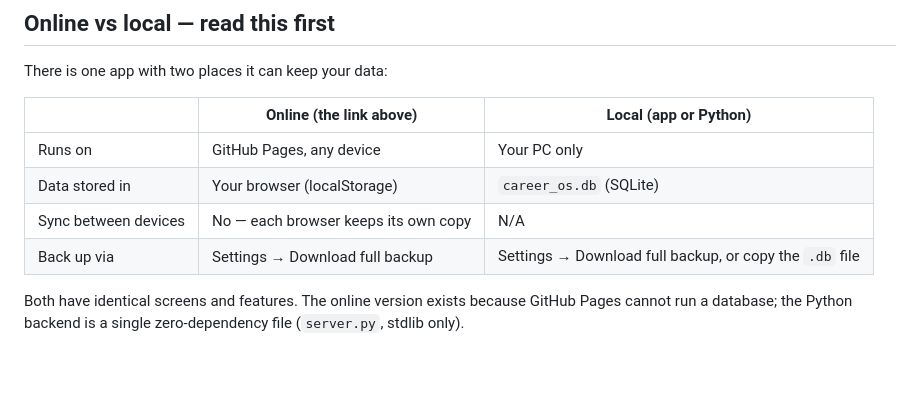
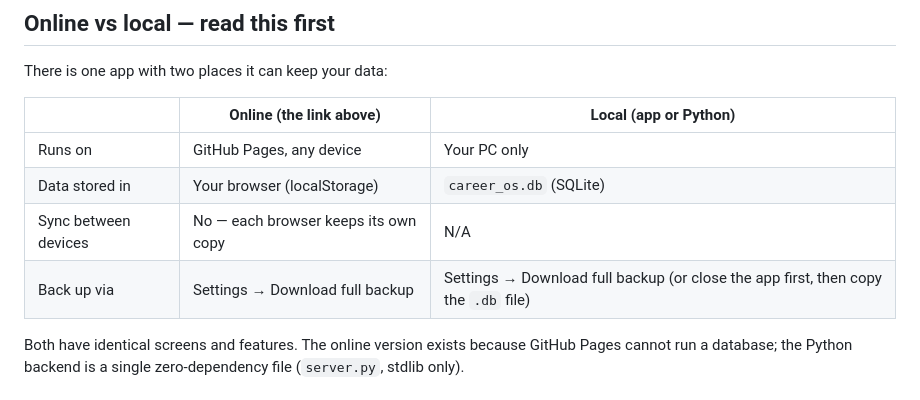
Before and after one commit to olu4wealth/career-os, a Markdown page: README.md, the part around the change. GitHub-like rendering; blank space fills up the shorter version.

Commit message:
Docs: close app before db file copy; news feed guide

```diff
--- a/README.md
+++ b/README.md
@@ -35,7 +35,7 @@ There is one app with two places it can keep your data:
 | Runs on | GitHub Pages, any device | Your PC only |
 | Data stored in | Your browser (localStorage) | `career_os.db` (SQLite) |
 | Sync between devices | No — each browser keeps its own copy | N/A |
-| Back up via | Settings → Download full backup | Settings → Download full backup, or copy the `.db` file |
+| Back up via | Settings → Download full backup | Settings → Download full backup (or close the app first, then copy the `.db` file) |
 
 Both have identical screens and features. The online version exists because
 GitHub Pages cannot run a database; the Python backend is a single
```
